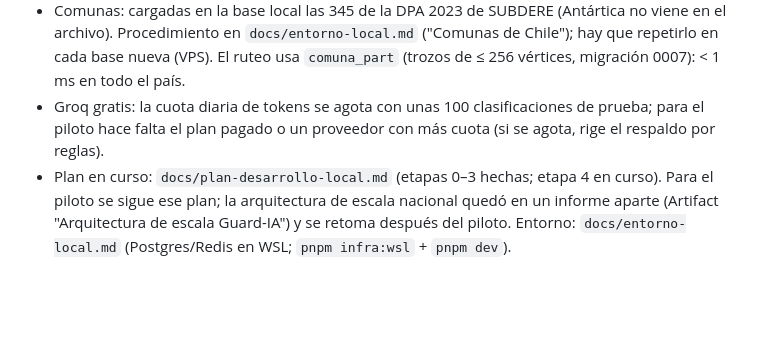
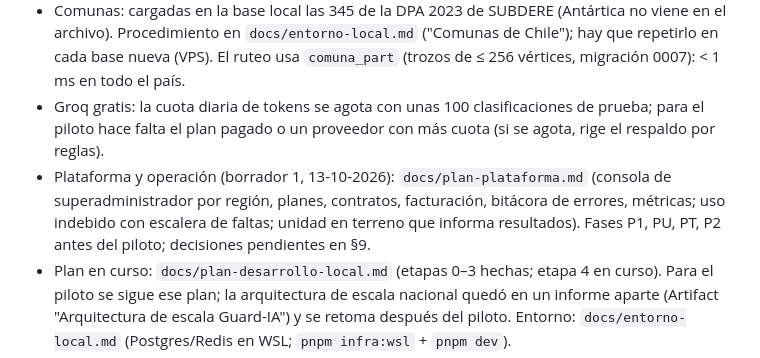
Before and after one commit to TESTMODOPACK/GUARD-IA, a Markdown page: CLAUDE.md, the part around the change. GitHub-like rendering; blank space fills up the shorter version.

```diff
--- a/CLAUDE.md
+++ b/CLAUDE.md
@@ -155,6 +155,9 @@ contrato REST está en la sección 6 del doc de Fase 0 y en `apps/api/src/alerts
   El ruteo usa `comuna_part` (trozos de ≤ 256 vértices, migración 0007): < 1 ms en todo el país.
 - Groq gratis: la cuota diaria de tokens se agota con unas 100 clasificaciones de prueba; para el piloto
   hace falta el plan pagado o un proveedor con más cuota (si se agota, rige el respaldo por reglas).
+- Plataforma y operación (borrador 1, 13-10-2026): `docs/plan-plataforma.md` (consola de superadministrador por
+  región, planes, contratos, facturación, bitácora de errores, métricas; uso indebido con escalera de faltas;
+  unidad en terreno que informa resultados). Fases P1, PU, PT, P2 antes del piloto; decisiones pendientes en §9.
 - Plan en curso: `docs/plan-desarrollo-local.md` (etapas 0–3 hechas; etapa 4 en curso). Para el piloto se sigue
   ese plan; la arquitectura de escala nacional quedó en un informe aparte (Artifact "Arquitectura de escala
   Guard-IA") y se retoma después del piloto.
```
Also changed, not shown: docs/plan-plataforma.md (added, +336 -0 lines).
